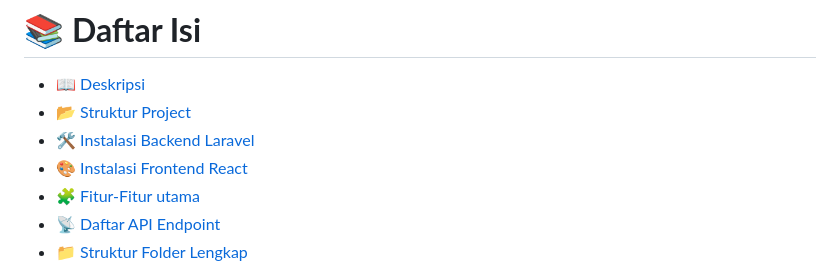
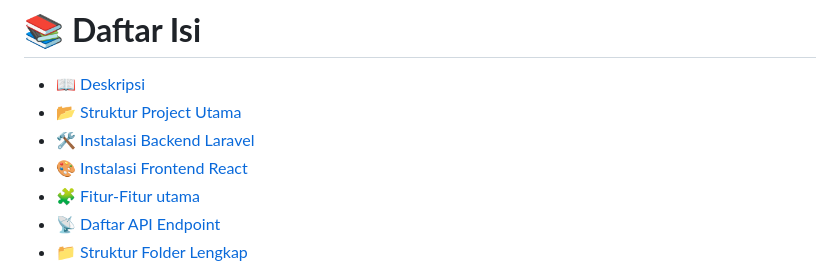
Before and after one commit to MNAUFALFAKMAL/Sistem-Monitoring-Posyandu-, a Markdown page: README.md, the part around one of its changes. Rendered like a GitHub page.

```diff
--- a/README.md
+++ b/README.md
@@ -34,5 +34,5 @@ Sistem digital untuk memantau data Posyandu, termasuk balita, ibu hamil, jadwal,
 
 # 📚 **Daftar Isi**
 - [📖 Deskripsi](#-deskripsi)
-- [📂 Struktur Project](#-struktur-project)
+- [📂 Struktur Project Utama](#-struktur-project-utama)
 - [🛠️ Instalasi Backend Laravel](#-instalasi-backend-laravel)
```
Also changed, not shown: other parts of README.md (+1 -1 lines).
